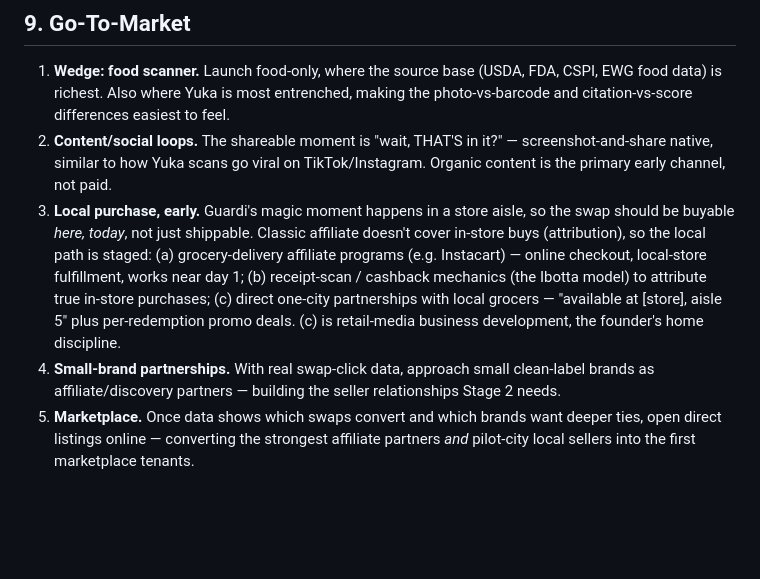
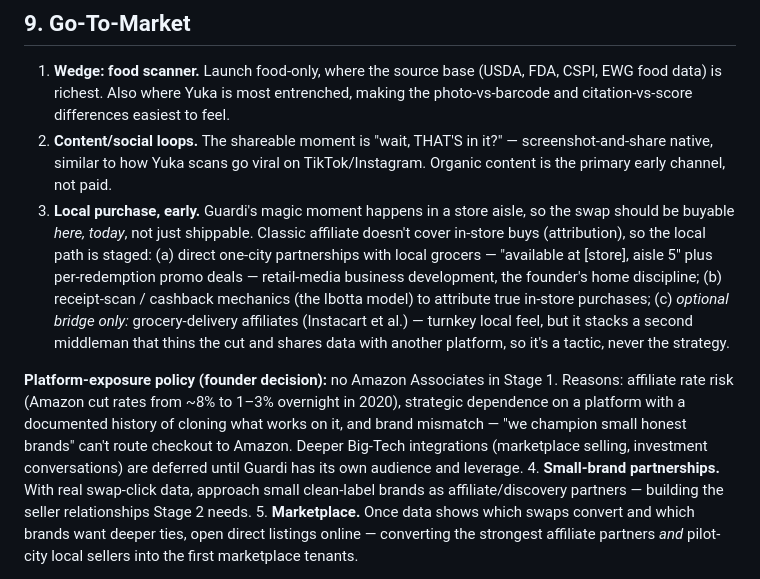
Before and after one commit to marioguardado1030/titanic, a Markdown page: guardi/docs/business-plan.md, the part around the change. Drawn GitHub-style; blank space fills up the shorter version.

```diff
--- a/guardi/docs/business-plan.md
+++ b/guardi/docs/business-plan.md
@@ -108,7 +108,9 @@ He is not an engineer; he's building solo, nights and weekends, with AI coding t
 
 1. **Wedge: food scanner.** Launch food-only, where the source base (USDA, FDA, CSPI, EWG food data) is richest. Also where Yuka is most entrenched, making the photo-vs-barcode and citation-vs-score differences easiest to feel.
 2. **Content/social loops.** The shareable moment is "wait, THAT'S in it?" — screenshot-and-share native, similar to how Yuka scans go viral on TikTok/Instagram. Organic content is the primary early channel, not paid.
-3. **Local purchase, early.** Guardi's magic moment happens in a store aisle, so the swap should be buyable *here, today*, not just shippable. Classic affiliate doesn't cover in-store buys (attribution), so the local path is staged: (a) grocery-delivery affiliate programs (e.g. Instacart) — online checkout, local-store fulfillment, works near day 1; (b) receipt-scan / cashback mechanics (the Ibotta model) to attribute true in-store purchases; (c) direct one-city partnerships with local grocers — "available at [store], aisle 5" plus per-redemption promo deals. (c) is retail-media business development, the founder's home discipline.
+3. **Local purchase, early.** Guardi's magic moment happens in a store aisle, so the swap should be buyable *here, today*, not just shippable. Classic affiliate doesn't cover in-store buys (attribution), so the local path is staged: (a) direct one-city partnerships with local grocers — "available at [store], aisle 5" plus per-redemption promo deals — retail-media business development, the founder's home discipline; (b) receipt-scan / cashback mechanics (the Ibotta model) to attribute true in-store purchases; (c) *optional bridge only:* grocery-delivery affiliates (Instacart et al.) — turnkey local feel, but it stacks a second middleman that thins the cut and shares data with another platform, so it's a tactic, never the strategy.
+
+**Platform-exposure policy (founder decision):** no Amazon Associates in Stage 1. Reasons: affiliate rate risk (Amazon cut rates from ~8% to 1–3% overnight in 2020), strategic dependence on a platform with a documented history of cloning what works on it, and brand mismatch — "we champion small honest brands" can't route checkout to Amazon. Deeper Big-Tech integrations (marketplace selling, investment conversations) are deferred until Guardi has its own audience and leverage.
 4. **Small-brand partnerships.** With real swap-click data, approach small clean-label brands as affiliate/discovery partners — building the seller relationships Stage 2 needs.
 5. **Marketplace.** Once data shows which swaps convert and which brands want deeper ties, open direct listings online — converting the strongest affiliate partners *and* pilot-city local sellers into the first marketplace tenants.
 
```
Also changed, not shown: guardi/docs/execution-plan.md (+4 -4 lines).
